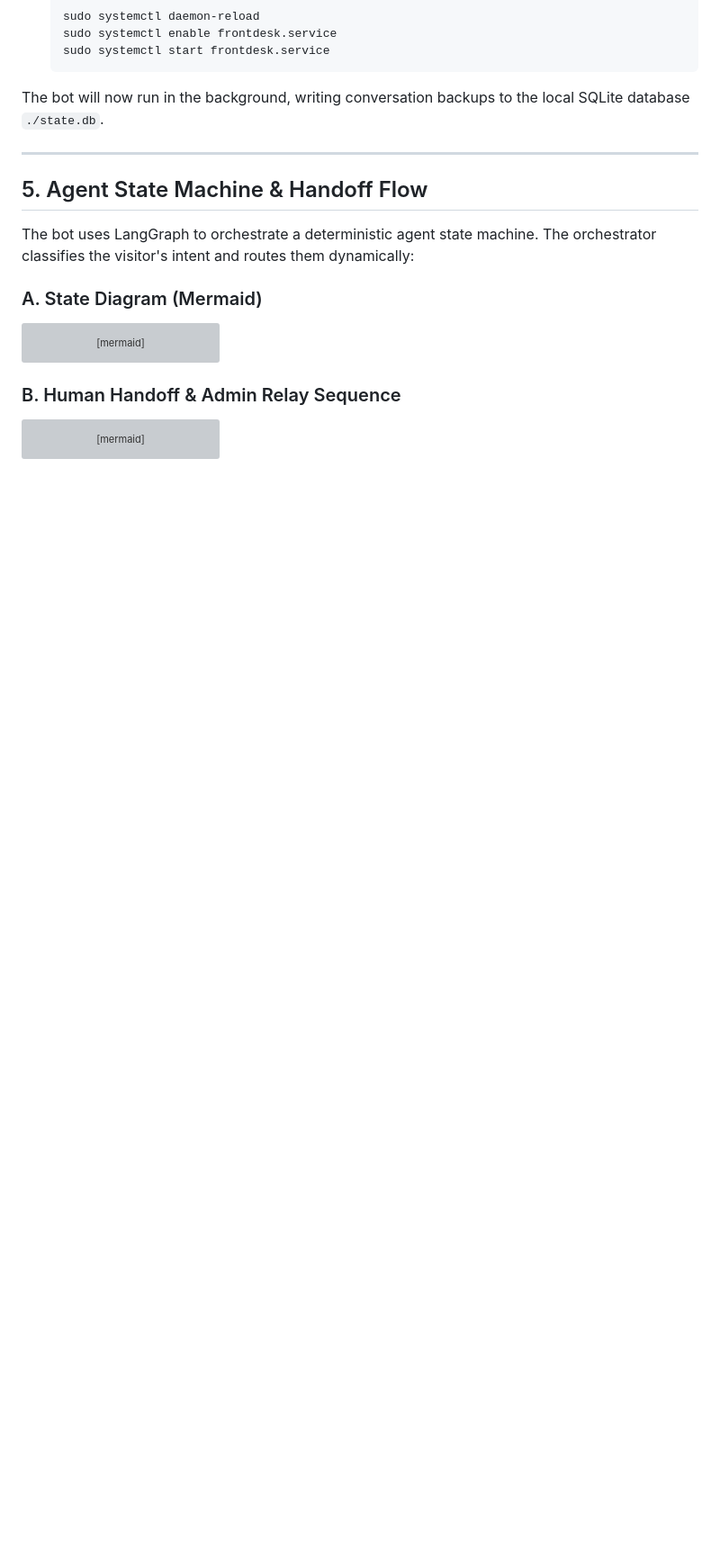
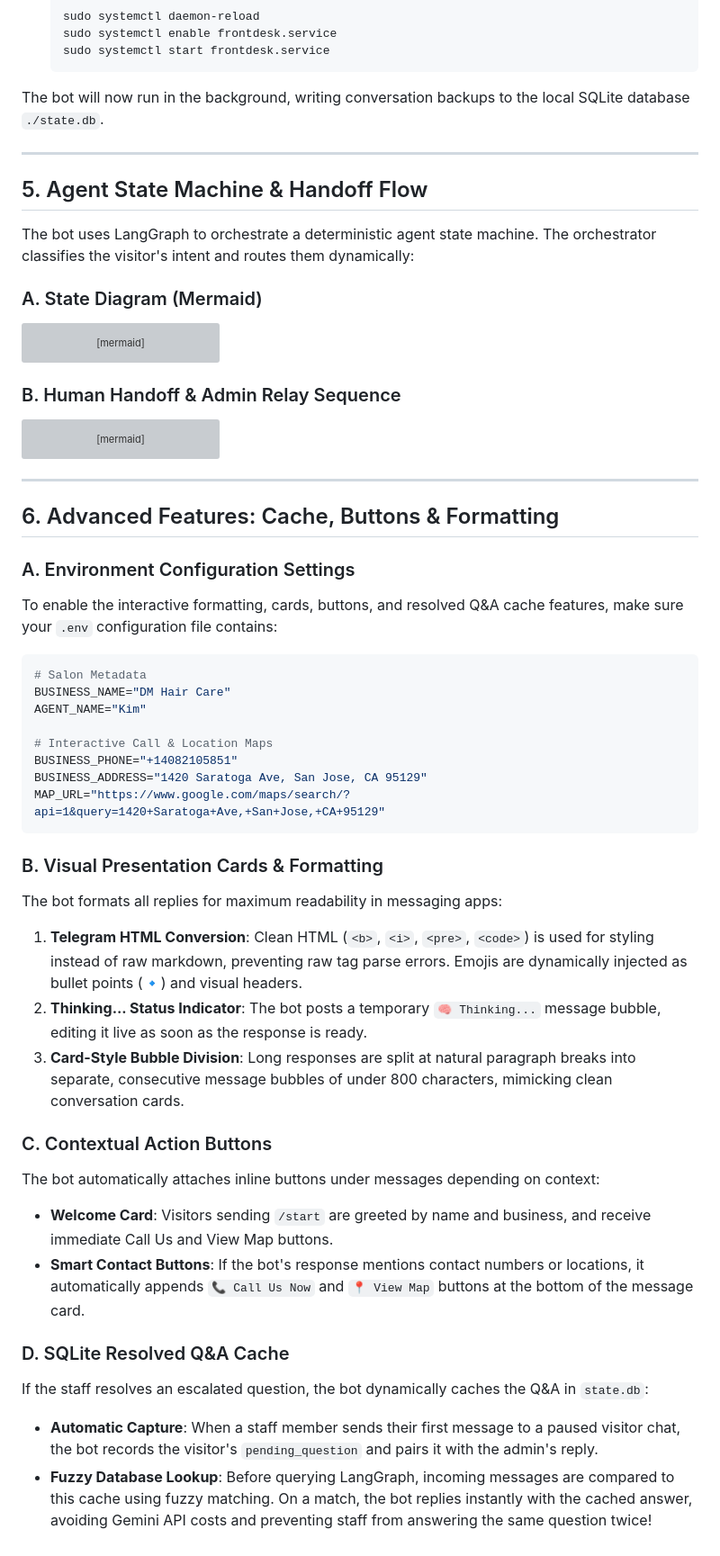
Before and after one commit to arjunmaganti/frontdesk, a Markdown page: README.md, the part around the change. Shown at 90% size. Rendered like a GitHub page; blank space fills up the shorter version; grey boxes are pictures that could not be loaded.

Commit message:
Update DESIGN.md and README.md with formatting, buttons, and resolved Q&A caching documentation

````diff
--- a/README.md
+++ b/README.md
@@ -167,3 +167,36 @@ sequenceDiagram
     Bot->>Visitor: "Front Desk closed chat. AI bot is back online!"
     Bot->>Admin: "Chat session resolved."
 ```
+
+---
+
+## 6. Advanced Features: Cache, Buttons & Formatting
+
+### A. Environment Configuration Settings
+To enable the interactive formatting, cards, buttons, and resolved Q&A cache features, make sure your `.env` configuration file contains:
+```env
+# Salon Metadata
+BUSINESS_NAME="DM Hair Care"
+AGENT_NAME="Kim"
+
+# Interactive Call & Location Maps
+BUSINESS_PHONE="+14082105851"
+BUSINESS_ADDRESS="1420 Saratoga Ave, San Jose, CA 95129"
+MAP_URL="https://www.google.com/maps/search/?api=1&query=1420+Saratoga+Ave,+San+Jose,+CA+95129"
+```
+
+### B. Visual Presentation Cards & Formatting
+The bot formats all replies for maximum readability in messaging apps:
+1. **Telegram HTML Conversion**: Clean HTML (`<b>`, `<i>`, `<pre>`, `<code>`) is used for styling instead of raw markdown, preventing raw tag parse errors. Emojis are dynamically injected as bullet points (🔹) and visual headers.
+2. **Thinking... Status Indicator**: The bot posts a temporary `🧠 Thinking...` message bubble, editing it live as soon as the response is ready.
+3. **Card-Style Bubble Division**: Long responses are split at natural paragraph breaks into separate, consecutive message bubbles of under 800 characters, mimicking clean conversation cards.
+
+### C. Contextual Action Buttons
+The bot automatically attaches inline buttons under messages depending on context:
+* **Welcome Card**: Visitors sending `/start` are greeted by name and business, and receive immediate Call Us and View Map buttons.
+* **Smart Contact Buttons**: If the bot's response mentions contact numbers or locations, it automatically appends `📞 Call Us Now` and `📍 View Map` buttons at the bottom of the message card.
+
+### D. SQLite Resolved Q&A Cache
+If the staff resolves an escalated question, the bot dynamically caches the Q&A in `state.db`:
+* **Automatic Capture**: When a staff member sends their first message to a paused visitor chat, the bot records the visitor's `pending_question` and pairs it with the admin's reply.
+* **Fuzzy Database Lookup**: Before querying LangGraph, incoming messages are compared to this cache using fuzzy matching. On a match, the bot replies instantly with the cached answer, avoiding Gemini API costs and preventing staff from answering the same question twice!
````
Also changed, not shown: DESIGN.md (+21 -0 lines).
